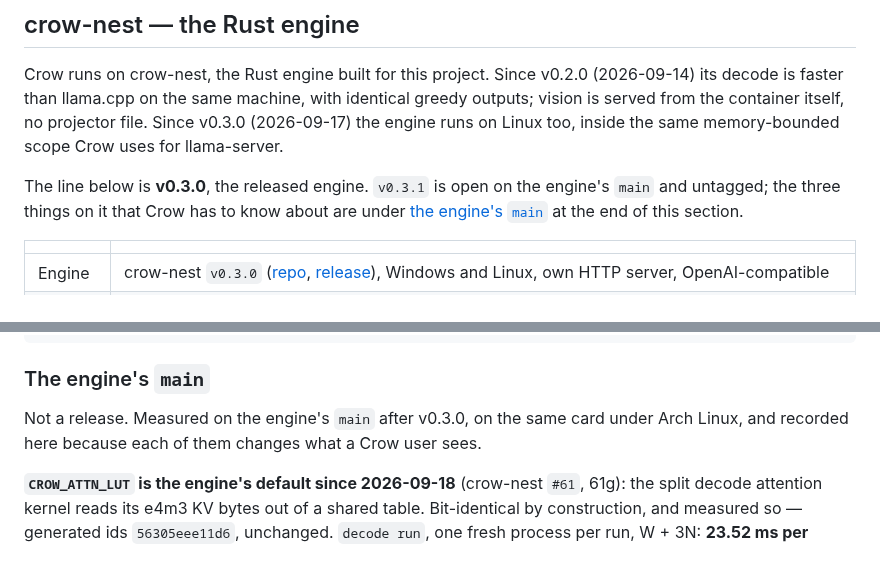
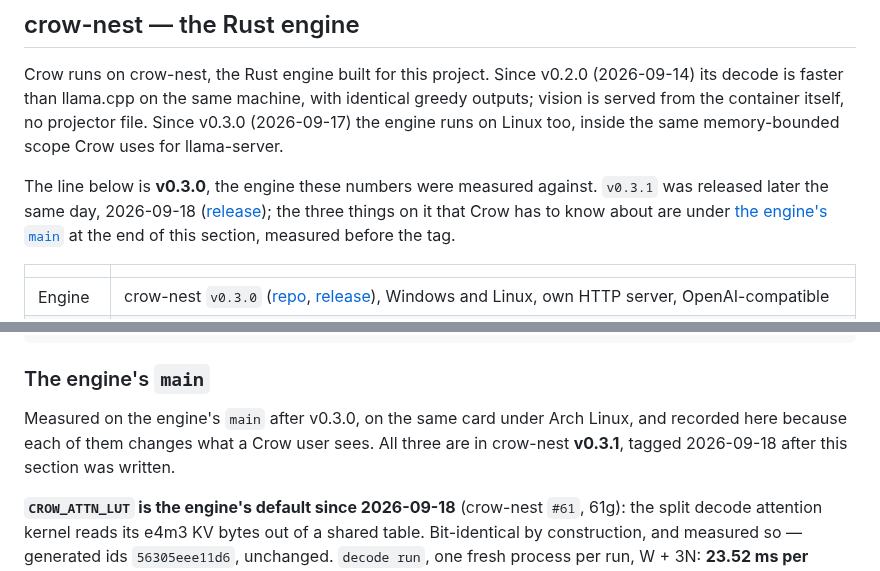
Before and after one commit to birhantprkc/Crow, a Markdown page: docs/operating-points.md, 2 parts joined by grey strips. GitHub-like rendering.

Commit message:
docs: crow-nest v0.3.1 is tagged - the operating-points section and the 2.3.0 entry say so instead of 'open on main'
Co-Authored-By: Claude Fable 5.1 <noreply@anthropic.com>
Claude-Session: https://claude.ai/code/session_0137YzT7kkRuq8PZvQKFToT8

```diff
--- a/docs/operating-points.md
+++ b/docs/operating-points.md
@@ -166,9 +166,10 @@ decode is faster than llama.cpp on the same machine, with identical greedy outpu
 served from the container itself, no projector file. Since v0.3.0 (2026-09-17) the engine runs
 on Linux too, inside the same memory-bounded scope Crow uses for llama-server.
 
-The line below is **v0.3.0**, the released engine. `v0.3.1` is open on the engine's `main` and
-untagged; the three things on it that Crow has to know about are under
-[the engine's `main`](#the-engines-main) at the end of this section.
+The line below is **v0.3.0**, the engine these numbers were measured against. `v0.3.1` was
+released later the same day, 2026-09-18 ([release](https://github.com/nibor1896/crow-nest/releases/tag/v0.3.1));
+the three things on it that Crow has to know about are under
+[the engine's `main`](#the-engines-main) at the end of this section, measured before the tag.
 
 | | |
 |---|---|
@@ -212,8 +213,9 @@ crow --base-url http://127.0.0.1:8099/v1
 
 ### The engine's `main`
 
-Not a release. Measured on the engine's `main` after v0.3.0, on the same card under Arch Linux,
-and recorded here because each of them changes what a Crow user sees.
+Measured on the engine's `main` after v0.3.0, on the same card under Arch Linux, and recorded here
+because each of them changes what a Crow user sees. All three are in crow-nest **v0.3.1**, tagged
+2026-09-18 after this section was written.
 
 **`CROW_ATTN_LUT` is the engine's default since 2026-09-18** (crow-nest `#61`, 61g): the split
 decode attention kernel reads its e4m3 KV bytes out of a shared table. Bit-identical by
```
Also changed, not shown: CHANGELOG.md (+3 -3 lines).
